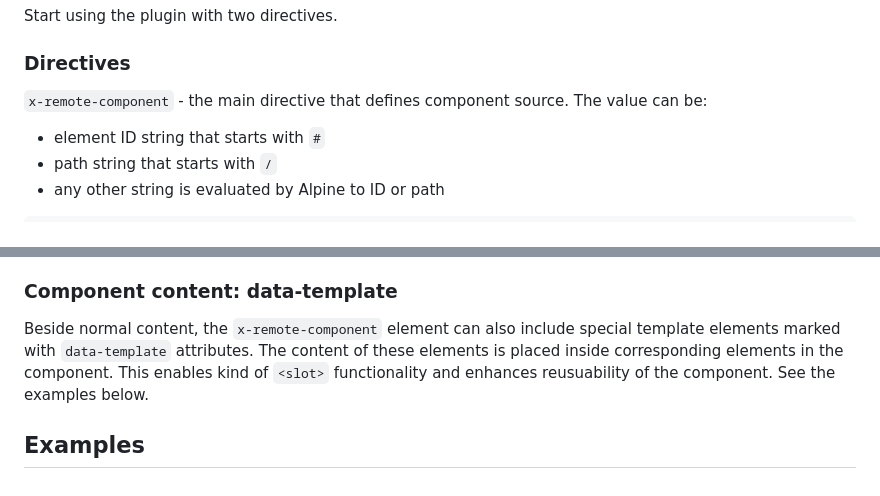
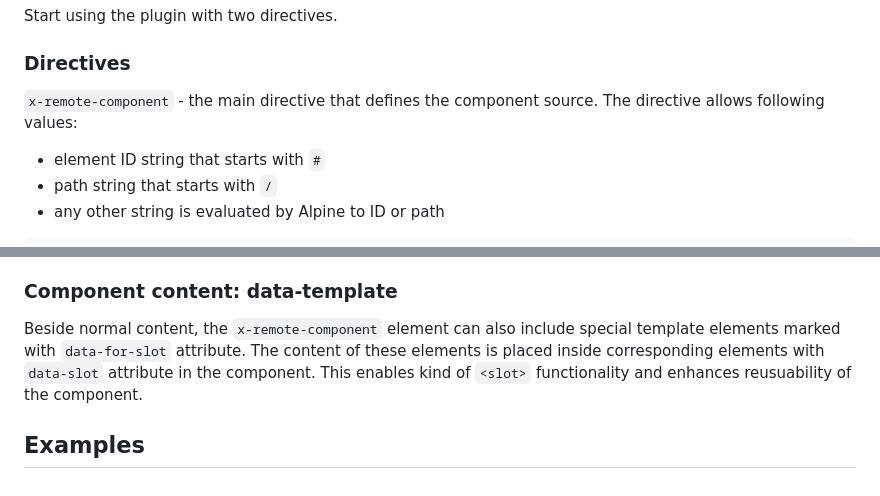
Before and after one commit to maciejg-git/alpine-remote-component-plugin, a Markdown page: README.md, 2 parts joined by grey strips. GitHub-like rendering.

```diff
--- a/README.md
+++ b/README.md
@@ -8,7 +8,7 @@ Start using the plugin with two directives.
 
 ### Directives
 
-`x-remote-component` - the main directive that defines component source. The value can be:
+`x-remote-component` - the main directive that defines the component source. The directive allows following values:
 
 - element ID string that starts with `#`
 - path string that starts with `/`
@@ -84,6 +84,6 @@ The `x-remote-component` element can contain any content that will be visible un
 
 ### Component content: data-template
 
-Beside normal content, the `x-remote-component` element can also include special template elements marked with `data-template` attributes. The content of these elements is placed inside corresponding elements in the component. This enables kind of `<slot>` functionality and enhances reusuability of the component. See the examples below.
+Beside normal content, the `x-remote-component` element can also include special template elements marked with `data-for-slot` attribute. The content of these elements is placed inside corresponding elements with `data-slot` attribute in the component. This enables kind of `<slot>` functionality and enhances reusuability of the component.
 
 ## Examples
```
